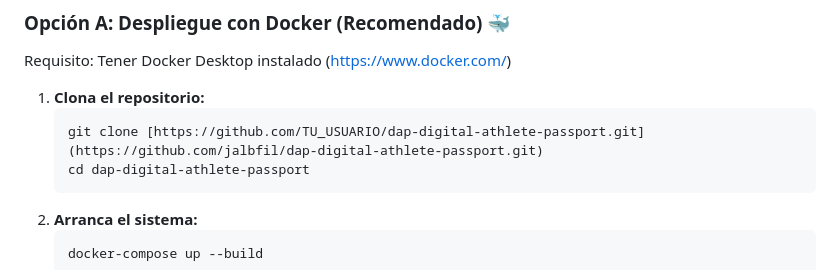
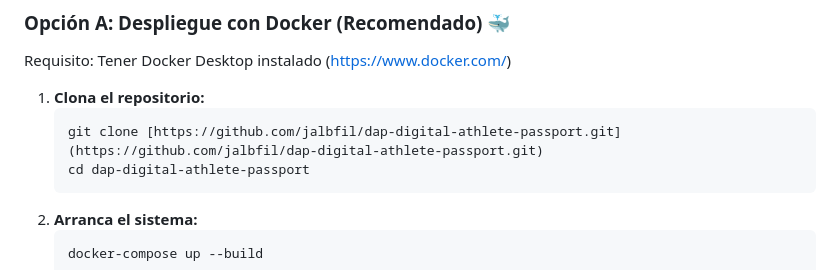
Before and after one commit to jalbfil/dap-digital-athlete-passport, a Markdown page: README.md, the part around the change. GitHub-like rendering.

Commit message:
Fix clone URL in README.md

````diff
--- a/README.md
+++ b/README.md
@@ -35,7 +35,7 @@ Requisito: Tener Docker Desktop instalado (https://www.docker.com/)
 
 1.  **Clona el repositorio:**
     ```bash
-    git clone [https://github.com/TU_USUARIO/dap-digital-athlete-passport.git](https://github.com/jalbfil/dap-digital-athlete-passport.git)
+    git clone [https://github.com/jalbfil/dap-digital-athlete-passport.git](https://github.com/jalbfil/dap-digital-athlete-passport.git)
     cd dap-digital-athlete-passport
     ```
 2.  **Arranca el sistema:**
````
